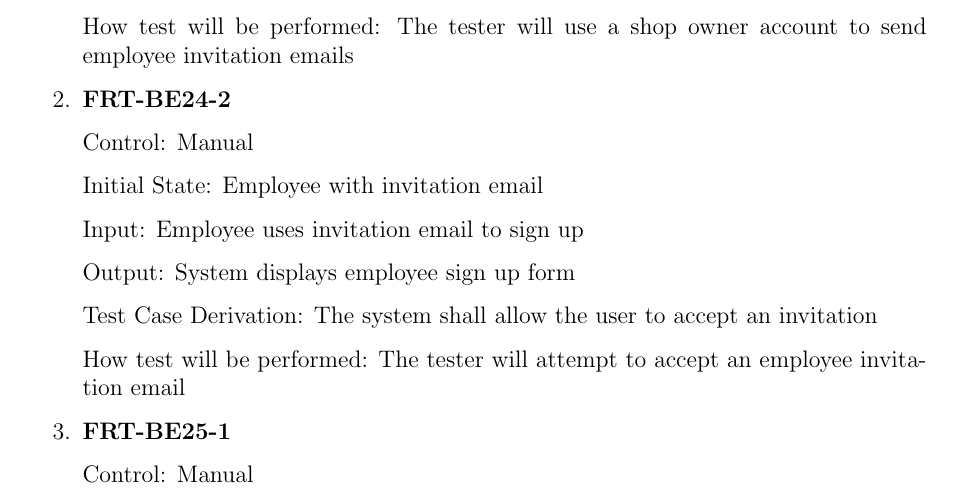
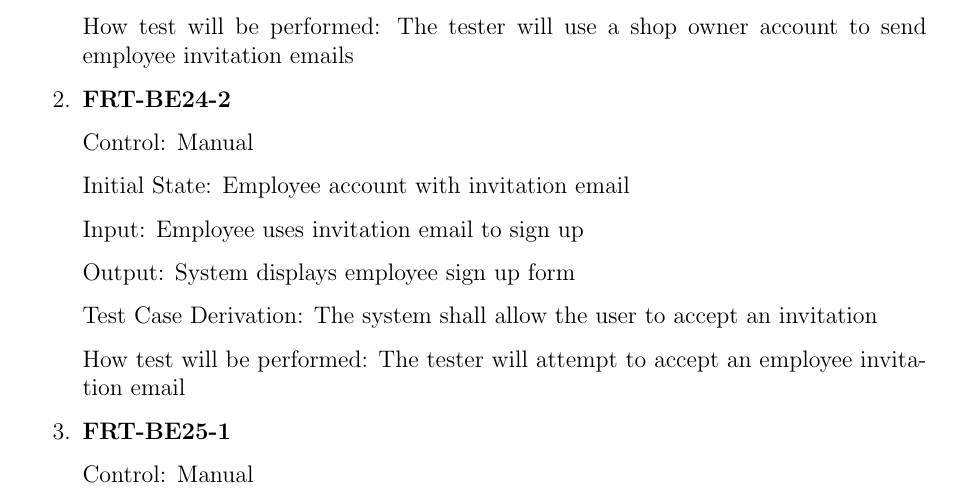
Before and after one commit to arkinmodi/project-sayyara, a LaTeX document (docs/VnVPlan/VnVPlan.tex): part of page 18 of 25, cut so that both start at the same text. Compiled offline with pdfLaTeX.

Commit message:
Update docs/VnVPlan/VnVPlan.tex

```diff
--- a/docs/VnVPlan/VnVPlan.tex
+++ b/docs/VnVPlan/VnVPlan.tex
@@ -810,7 +810,7 @@ This section will contain tests covering the ``Employee Management'' requirement
 
 	      Control: Manual
 
-	      Initial State: Employee with invitation email
+	      Initial State: Employee account with invitation email
 
 	      Input: Employee uses invitation email to sign up
 
```
